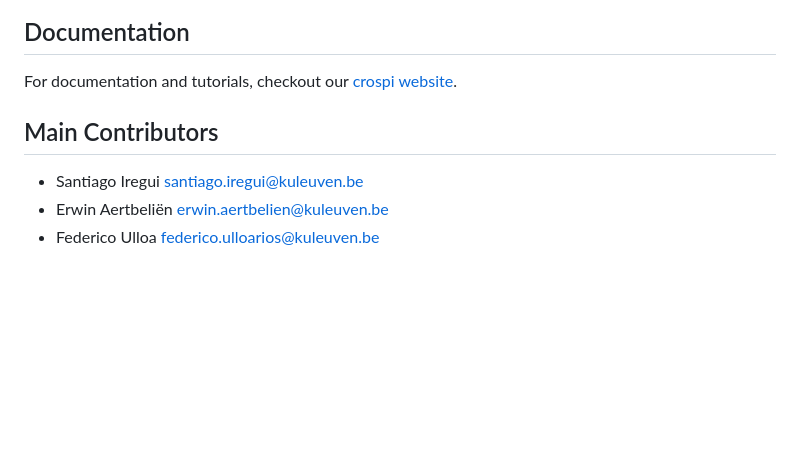
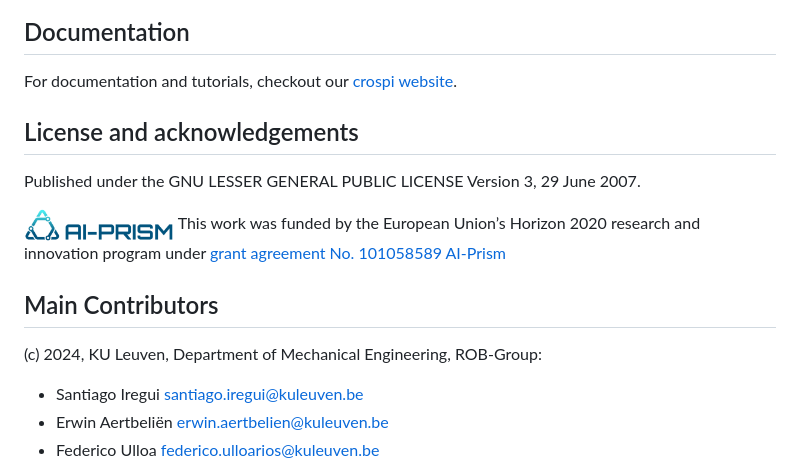
Before and after one commit to Robotics-Research-Group-KUL/crospi_application_template, a Markdown page: README.md, the part around the change. Rendered like a GitHub page; pictures changed too: Ai-Prism_Logo_Horizontal.png (added); blank space fills up the shorter version.

Commit message:
added attribution AI-prism

```diff
--- a/README.md
+++ b/README.md
@@ -11,8 +11,25 @@ This package was created to be able to develop constraint-based reactive robot b
 For documentation and tutorials, checkout our [crospi website](https://crospi-website-907f83.pages.gitlab.kuleuven.be/).
 
 
+## License and acknowledgements
+
+Published under the GNU LESSER GENERAL PUBLIC LICENSE Version 3, 29 June 2007.
+
+<a href="https://aiprism.eu/"><img src="./Ai-Prism_Logo_Horizontal.png" alt="AI-PRISM Logo" width="150" /></a>
+This work was funded by the European Union’s Horizon 2020 research and innovation program
+under <a href="https://aiprism.eu/">grant agreement No. 101058589 AI-Prism</a>
+
+<p/>
+
+<p/>
+
+<p/>
+
+
 
 ## Main Contributors
+
+(c) 2024, KU Leuven, Department of Mechanical Engineering, ROB-Group:
 
 - Santiago Iregui <santiago.iregui@kuleuven.be>
 - Erwin Aertbeliën <erwin.aertbelien@kuleuven.be>
```
